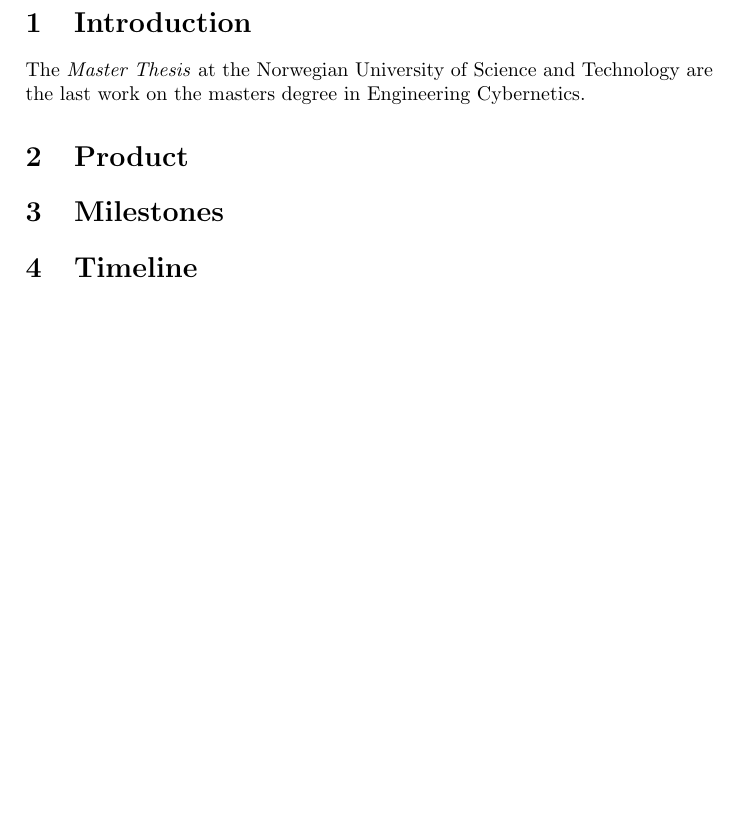
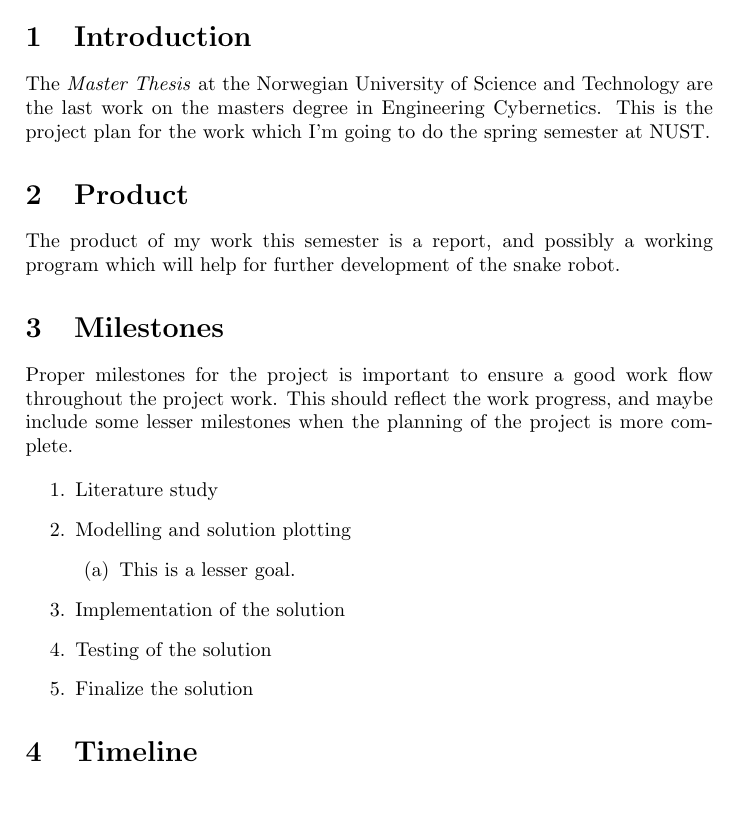
Before and after one commit to agarmo/MasterThesis, a LaTeX document (projectplan/index.tex): part of the page, cut so that both start at the same text. Compiled offline with pdfLaTeX.

Commit message:
Numbered list in the milestone section of the project plan

```diff
--- a/projectplan/index.tex
+++ b/projectplan/index.tex
@@ -16,13 +16,29 @@
 
 \section{Introduction}
 The \emph{Master Thesis} at the Norwegian University of Science and Technology are the
-last work on the masters degree in Engineering Cybernetics.
-
+last work on the masters degree in Engineering Cybernetics. This is the project plan for
+the work which I'm going to do the spring semester at NUST.
 
 \section{Product}
+The product of my work this semester is a report, and possibly a working program which
+will help for further development of the snake robot.
 
 
 \section{Milestones}
+Proper milestones for the project is important to ensure a good work flow throughout the
+project work. This should reflect the work progress, and maybe include some lesser
+milestones when the planning of the project is more complete.
+
+\begin{enumerate}
+    \item Literature study
+    \item Modelling and solution plotting
+        \begin{enumerate}
+            \item This is a lesser goal.
+        \end{enumerate}
+    \item Implementation of the solution
+    \item Testing of the solution
+    \item Finalize the solution
+\end{enumerate}
 
 
 
```
